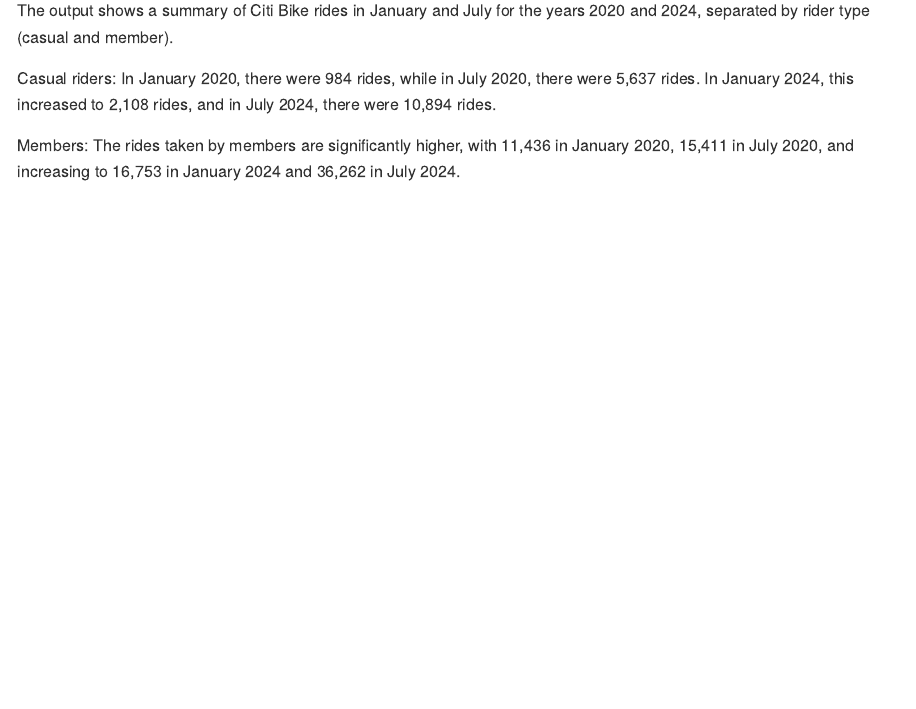
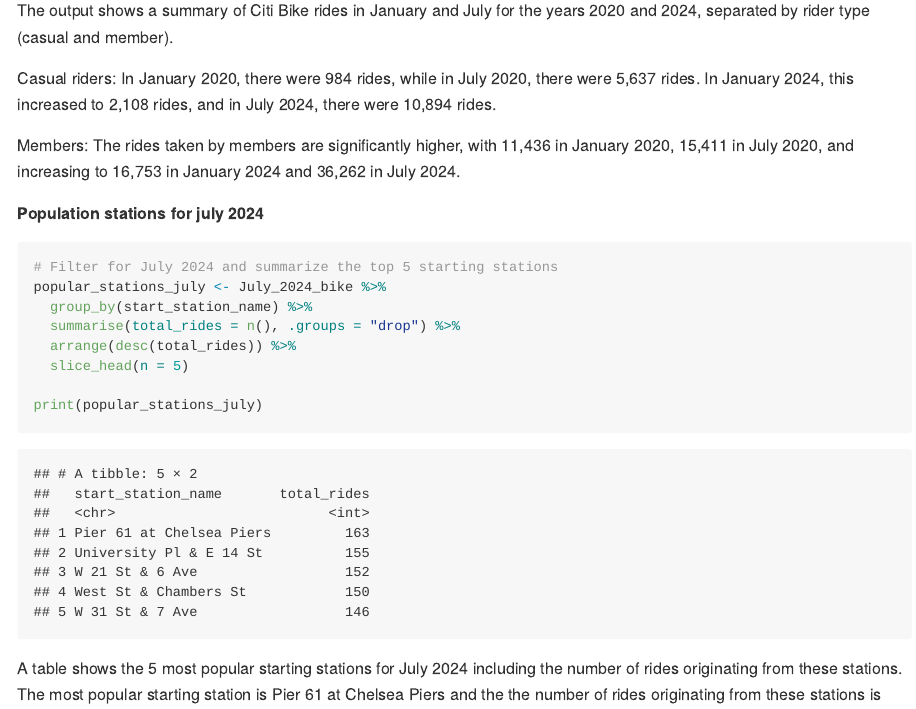
Before and after one commit to Jiayi1230/P8105_HW3_JG4890, an R Markdown document (P8105.Rmd): the page in a window 1100 px wide, from 12980 px down. The pictures show the output file P8105.md that the author committed with the source, drawn offline in the style of GitHub; long lines of code are wrapped.

Commit message:
Population stations for july 2024 for question 3

````diff
--- a/P8105.Rmd
+++ b/P8105.Rmd
@@ -270,3 +270,16 @@
 Casual riders: In January 2020, there were 984 rides, while in July 2020, there were 5,637 rides. In January 2024, this increased to 2,108 rides, and in July 2024, there were 10,894 rides.
 
 Members: The rides taken by members are significantly higher, with 11,436 in January 2020, 15,411 in July 2020, and increasing to 16,753 in January 2024 and 36,262 in July 2024.
+
+**Population stations for july 2024**
+```{r}
+# Filter for July 2024 and summarize the top 5 starting stations
+popular_stations_july <- July_2024_bike %>%
+  group_by(start_station_name) %>%
+  summarise(total_rides = n(), .groups = "drop") %>%
+  arrange(desc(total_rides)) %>%
+  slice_head(n = 5)
+
+print(popular_stations_july)
+```
+A table shows the 5 most popular starting stations for July 2024 including the number of rides originating from these stations. The most popular starting station is Pier 61 at Chelsea Piers and the the number of rides originating from these stations is 163.
````
Also changed, not shown: P8105.md.
